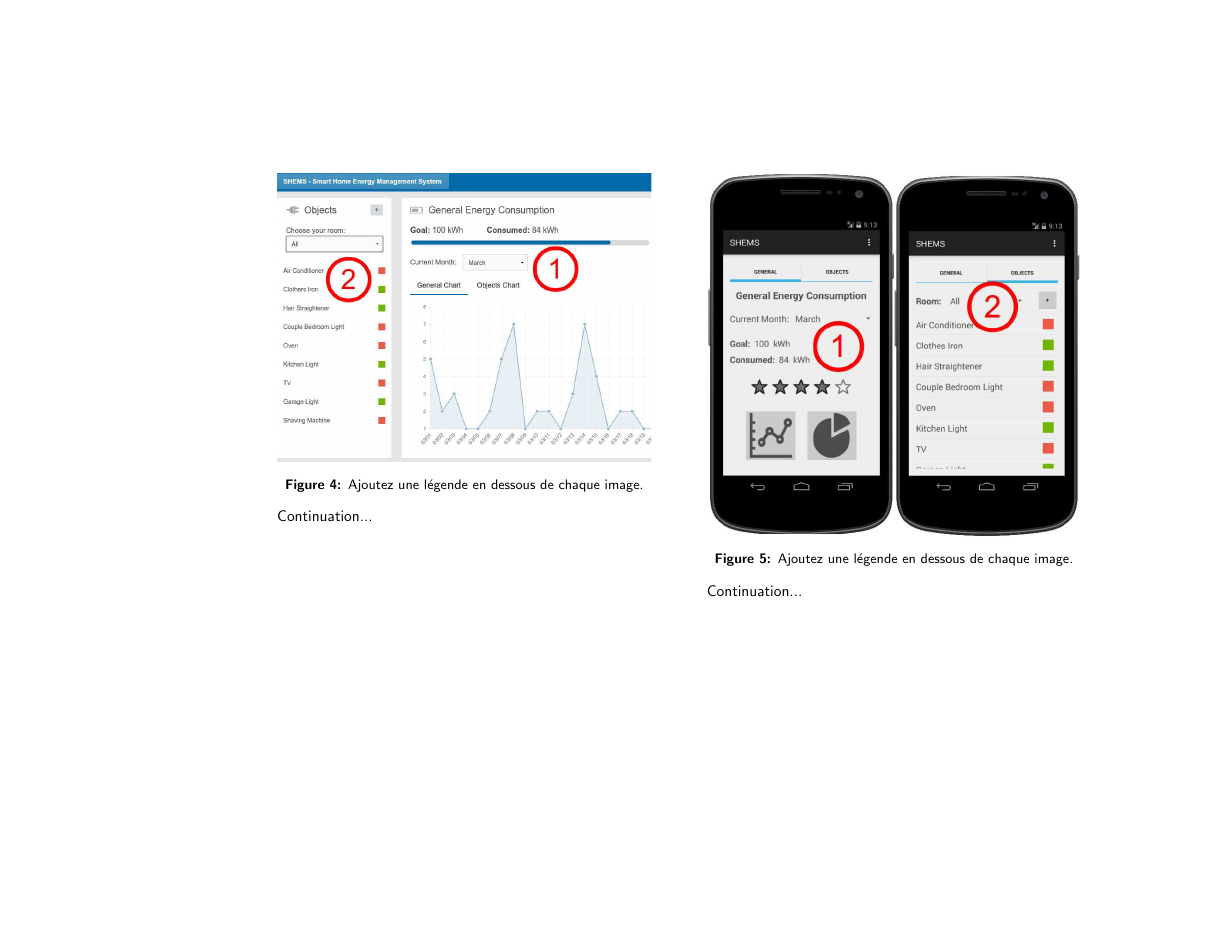
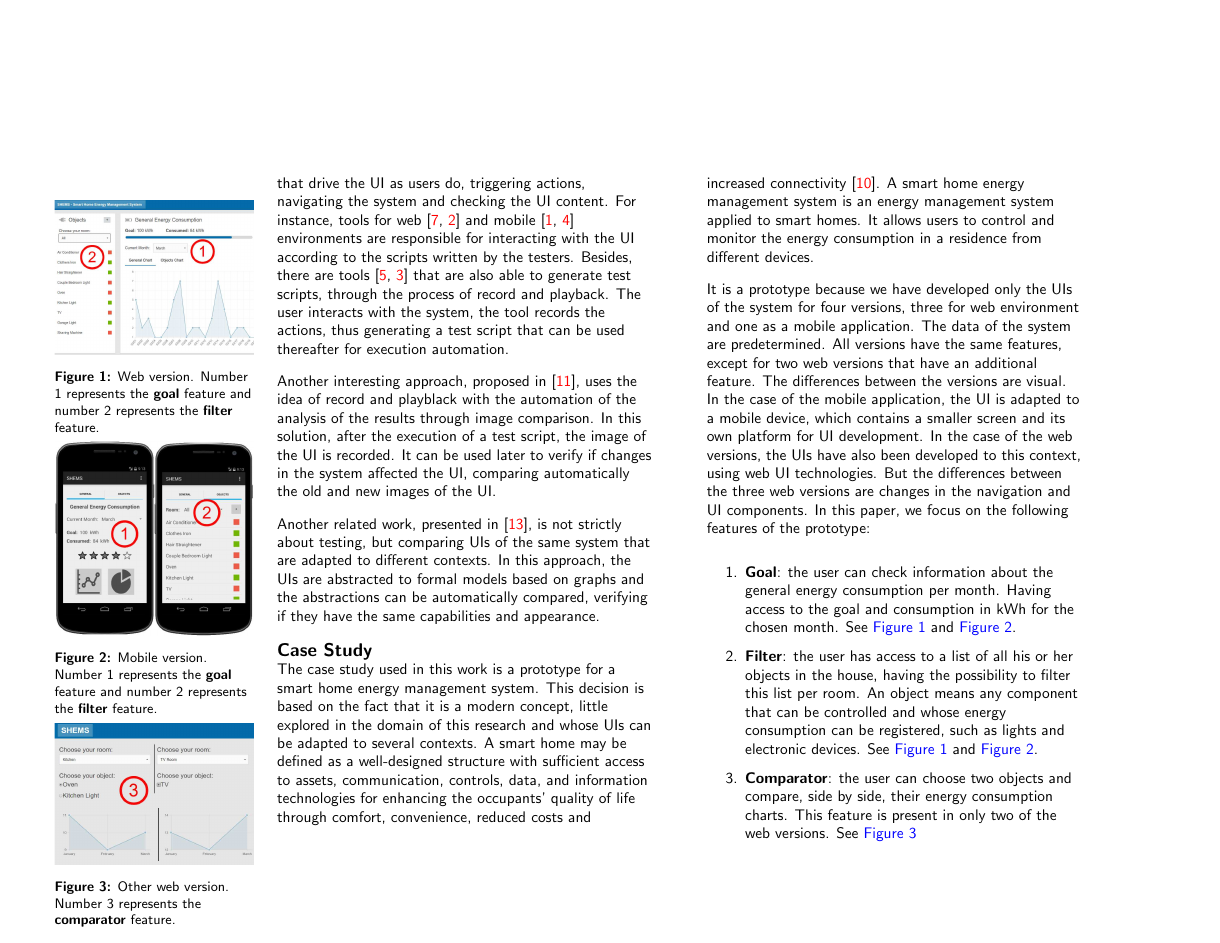
Before and after one commit to nelsonmlneto/pfe-paper, a LaTeX document (paper.tex): page 4 of 6 before the commit and page 3 of 5 after it. Compiled offline with pdfLaTeX.

Commit message:
First version of the case study with the images

```diff
--- a/paper.tex
+++ b/paper.tex
@@ -118,18 +118,21 @@ In the case of execution automation, several tools have been developed focusing
 \begin{figure}
   \begin{center}
   \includegraphics[width=\marginparwidth]{images/web0_goal-filter.eps}
-  \caption{Une figure dans la marge.}
-  \label{fig:marginparsample}
+  \caption{Web version. Number 1 represents the \textbf{goal} feature and number 2 represents the \textbf{filter} feature.}
+  \label{fig:web0print}
   \end{center}
 \end{figure}
 
 \begin{figure}
   \begin{center}
   \includegraphics[width=\marginparwidth]{images/mobile_goal-filter.eps}
-  \caption{Une figure dans la marge.}
-  \label{fig:marginparsample}
+  \caption{Mobile version. Number 1 represents the \textbf{goal} feature and number 2 represents the \textbf{filter} feature.}
+  \label{fig:mobileprint}
   \end{center}
 \end{figure}
 
 \begin{figure}
   \begin{center}
+  \includegraphics[width=\marginparwidth]{images/web1_comparator.eps}
+  \caption{Other web version. Number 3 represents the \textbf{comparator} feature.}
+  \label{fig:web1print}
@@ -153,27 +153,12 @@ The case study used in this work is a prototype for a smart home energy manageme
 It is a prototype because we have developed only the UIs of the system for four versions, three for web environment and one as a mobile application. The data of the system are predetermined. All versions have the same features, except for two web versions that have an additional feature. The differences between the versions are visual. In the case of the mobile application, the UI is adapted to a mobile device, which contains a smaller screen and its own platform for UI development. In the case of the web versions, the UIs have also been developed to this context, using web UI technologies. But the differences between the three web versions are changes in the navigation and UI components. In this paper, we focus on the following features of the prototype:
 
 \begin{enumerate}
-\item \textbf{Goal}: the user can check information about the general energy consumption per month. Having access to the goal and consumption in kWh for the chosen month.
+\item \textbf{Goal}: the user can check information about the general energy consumption per month. Having access to the goal and consumption in kWh for the chosen month. See \autoref{fig:web0print} and \autoref{fig:mobileprint}.
 
-\item \textbf{Filter}: the user has access to a list of all his or her objects in the house, having the possibility to filter this list per room. An object means any component that can be controlled and whose energy consumption can be registered, such as lights and electronic devices.
+\item \textbf{Filter}: the user has access to a list of all his or her objects in the house, having the possibility to filter this list per room. An object means any component that can be controlled and whose energy consumption can be registered, such as lights and electronic devices. See \autoref{fig:web0print} and \autoref{fig:mobileprint}.
 
-\item \textbf{Comparator}: the user can choose two objects and compare, side by side, their energy consumption charts. This feature is present in only two of the web versions.
+\item \textbf{Comparator}: the user can choose two objects and compare, side by side, their energy consumption charts. This feature is present in only two of the web versions. See \autoref{fig:web1print}
 \end{enumerate}
 
-\begin{figure}
-  \centering
-  \includegraphics[width=\linewidth]{images/web0_goal-filter.eps}
-  \caption{Ajoutez une légende en dessous de chaque image.}
-  \label{fig:sample}
-\end{figure}
+The purpose is to test each feature using execution automation tools for UI testing. For instance Selenium~\cite{selenium} for the web versions and Selendroid~\cite{selendroid} for the mobile version. The approach to test the \textbf{goal} feature is to make these tools to change the current month, interacting with the combobox filter component, and then to verify if the goal and consumed labels have the right value. In the case of the \textbf{filter} feature, the tools have to interact with the filter, changing the current room and verifying if the only correct objects are displayed in the screen. Finally, the \textbf{compator} feature can be tested by using the tools to change the room filter, to chose the objects using the checkbox and to verify if the charts are displayed.
 
-Continuation...
-
-\begin{figure}
-  \centering
-  \includegraphics[width=\linewidth]{images/mobile_goal-filter.eps}
-  \caption{Ajoutez une légende en dessous de chaque image.}
-  \label{fig:sample}
-\end{figure}
-
-Continuation...
@@ -184 +164,0 @@ Continuation...
-  \caption{Ajoutez une légende en dessous de chaque image.}
```
Also changed, not shown: paper.tex (11 more changed lines).
